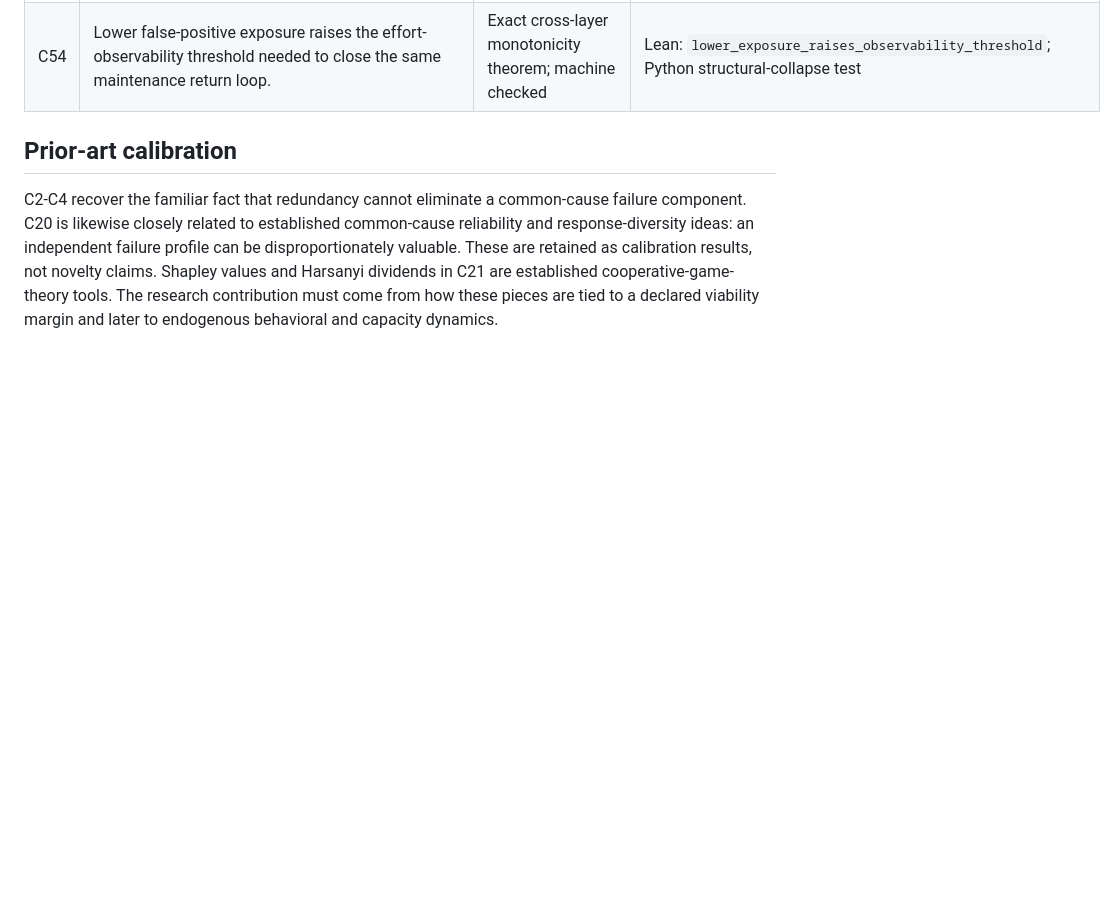
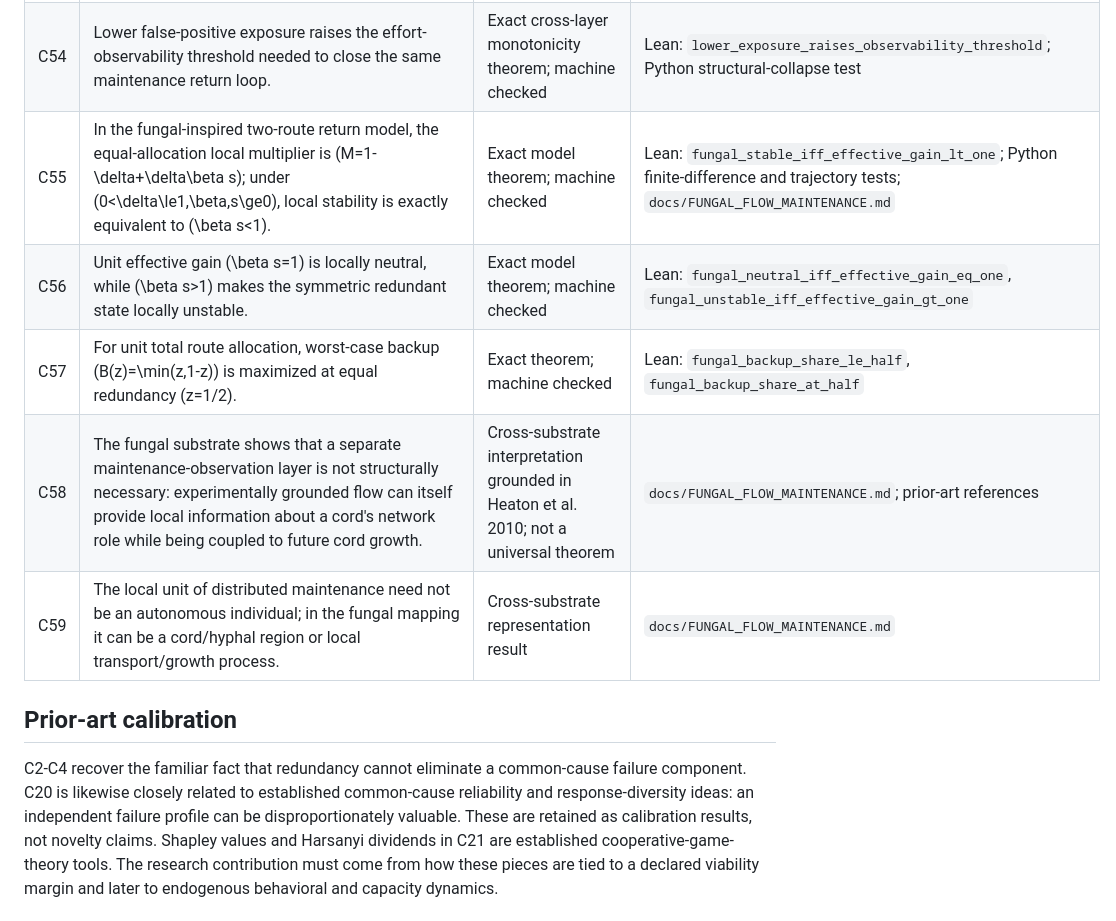
Before and after one commit to albertjanvanhoek/Distributed-Commons-Control, a Markdown page: CLAIMS.md, the part around the change. Rendered like a GitHub page; blank space fills up the shorter version.

Commit message:
Add fungal cross-substrate claims

```diff
--- a/CLAIMS.md
+++ b/CLAIMS.md
@@ -58,6 +58,11 @@ This ledger prevents mathematical results, simulation behavior and cross-domain
 | C52 | Reward without observability cannot selectively reinforce computation: at \(s=0\), the selection margin is \(bdL_F-c\), independent of reward budget \(W\). | Exact falsification result; machine checked | Lean: `zero_observability_removes_reward_channel`; Python tests |
 | C53 | Perfect effort observability can still be insufficient: if \(W+bdL_F<c\), the compute-selection margin remains negative at \(s=1\). | Exact falsification result; machine checked | Lean: `perfect_observability_insufficient` |
 | C54 | Lower false-positive exposure raises the effort-observability threshold needed to close the same maintenance return loop. | Exact cross-layer monotonicity theorem; machine checked | Lean: `lower_exposure_raises_observability_threshold`; Python structural-collapse test |
+| C55 | In the fungal-inspired two-route return model, the equal-allocation local multiplier is \(M=1-\delta+\delta\beta s\); under \(0<\delta\le1,\beta,s\ge0\), local stability is exactly equivalent to \(\beta s<1\). | Exact model theorem; machine checked | Lean: `fungal_stable_iff_effective_gain_lt_one`; Python finite-difference and trajectory tests; `docs/FUNGAL_FLOW_MAINTENANCE.md` |
+| C56 | Unit effective gain \(\beta s=1\) is locally neutral, while \(\beta s>1\) makes the symmetric redundant state locally unstable. | Exact model theorem; machine checked | Lean: `fungal_neutral_iff_effective_gain_eq_one`, `fungal_unstable_iff_effective_gain_gt_one` |
+| C57 | For unit total route allocation, worst-case backup \(B(z)=\min(z,1-z)\) is maximized at equal redundancy \(z=1/2\). | Exact theorem; machine checked | Lean: `fungal_backup_share_le_half`, `fungal_backup_share_at_half` |
+| C58 | The fungal substrate shows that a separate maintenance-observation layer is not structurally necessary: experimentally grounded flow can itself provide local information about a cord's network role while being coupled to future cord growth. | Cross-substrate interpretation grounded in Heaton et al. 2010; not a universal theorem | `docs/FUNGAL_FLOW_MAINTENANCE.md`; prior-art references |
+| C59 | The local unit of distributed maintenance need not be an autonomous individual; in the fungal mapping it can be a cord/hyphal region or local transport/growth process. | Cross-substrate representation result | `docs/FUNGAL_FLOW_MAINTENANCE.md` |
 
 ## Prior-art calibration
 
```
